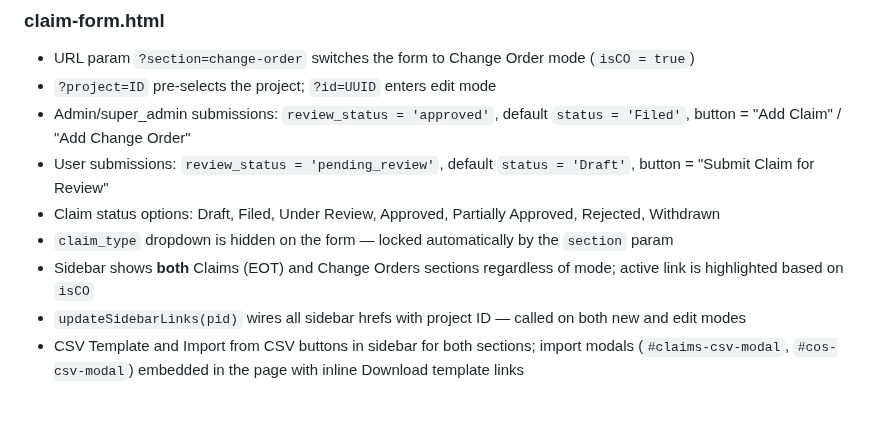
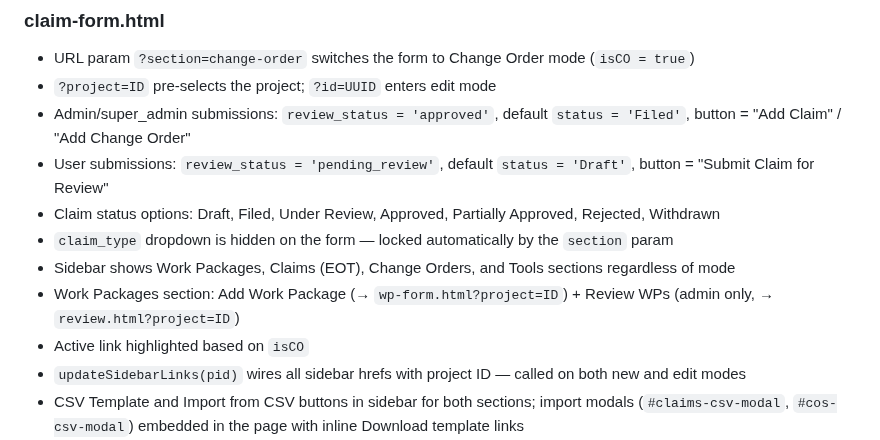
Before and after one commit to PMODepartment/prc-app, a Markdown page: CLAUDE.md, the part around the change. GitHub-like rendering; blank space fills up the shorter version.

Commit message:
Update CLAUDE.md: claim-form sidebar Work Packages section

```diff
--- a/CLAUDE.md
+++ b/CLAUDE.md
@@ -263,7 +263,9 @@ Claims and Change Orders share the `claims` Supabase table, distinguished by `cl
 - User submissions: `review_status = 'pending_review'`, default `status = 'Draft'`, button = "Submit Claim for Review"
 - Claim status options: Draft, Filed, Under Review, Approved, Partially Approved, Rejected, Withdrawn
 - `claim_type` dropdown is hidden on the form — locked automatically by the `section` param
-- Sidebar shows **both** Claims (EOT) and Change Orders sections regardless of mode; active link is highlighted based on `isCO`
+- Sidebar shows Work Packages, Claims (EOT), Change Orders, and Tools sections regardless of mode
+- Work Packages section: Add Work Package (→ `wp-form.html?project=ID`) + Review WPs (admin only, → `review.html?project=ID`)
+- Active link highlighted based on `isCO`
 - `updateSidebarLinks(pid)` wires all sidebar hrefs with project ID — called on both new and edit modes
 - CSV Template and Import from CSV buttons in sidebar for both sections; import modals (`#claims-csv-modal`, `#cos-csv-modal`) embedded in the page with inline Download template links
 - `downloadClaimsCSVTemplate()`, `downloadCOsCSVTemplate()`, `importClaimsFromCSV()`, `importCOsFromCSV()` all available on this page
```
